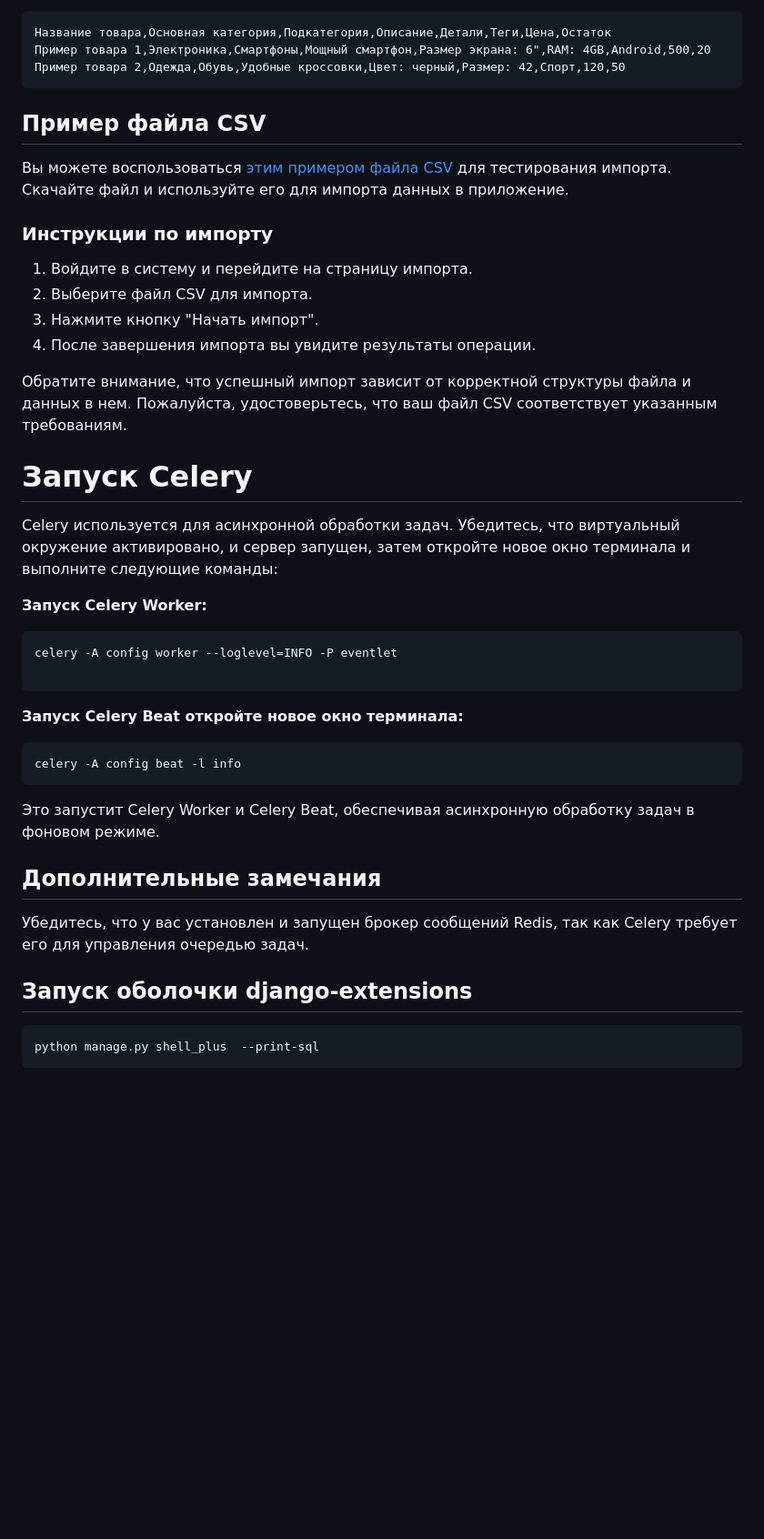
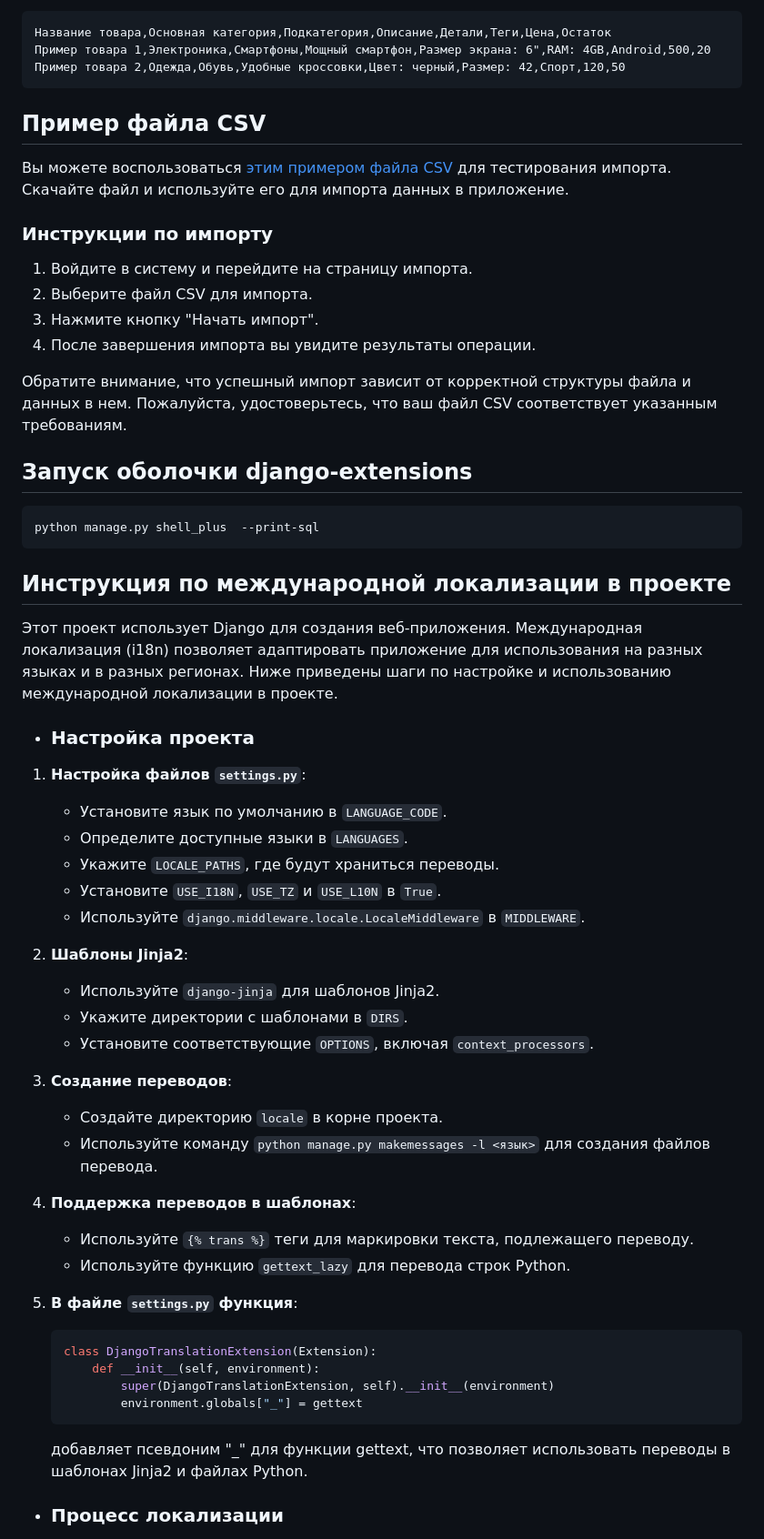
Before and after one commit to RadikAgl/Megano, a Markdown page: README.md, the part around the change printed below. Shown: that part at 91% size. Rendered like a GitHub page; blank space fills up the shorter version.

````diff
--- a/README.md
+++ b/README.md
@@ -110,9 +159,11 @@ CSV-файл должен содержать следующие колонки:
 Пример товара 1,Электроника,Смартфоны,Мощный смартфон,Размер экрана: 6",RAM: 4GB,Android,500,20
 Пример товара 2,Одежда,Обувь,Удобные кроссовки,Цвет: черный,Размер: 42,Спорт,120,50
 ```
+
 ## Пример файла CSV
 
-Вы можете воспользоваться [этим примером файла CSV](market/docs/Sheet1.csv) для тестирования импорта. Скачайте файл и используйте его для импорта данных в приложение.
+Вы можете воспользоваться [этим примером файла CSV](market/docs/Sheet1.csv) для тестирования импорта. Скачайте файл и
+используйте его для импорта данных в приложение.
 
 ### Инструкции по импорту
 
@@ -121,30 +172,51 @@ CSV-файл должен содержать следующие колонки:
 3. Нажмите кнопку "Начать импорт".
 4. После завершения импорта вы увидите результаты операции.
 
-Обратите внимание, что успешный импорт зависит от корректной структуры файла и данных в нем. Пожалуйста, удостоверьтесь, что ваш файл CSV соответствует указанным требованиям.
-
-# Запуск Celery
-
-Celery используется для асинхронной обработки задач. Убедитесь, что виртуальный окружение активировано, и сервер запущен, затем откройте новое окно терминала и выполните следующие команды:
-
-**Запуск Celery Worker:**
-
-```bash
-celery -A config worker --loglevel=INFO -P eventlet
-
-```
-**Запуск Celery Beat откройте новое окно терминала:**
-
-```bash
-celery -A config beat -l info
-```
-
-Это запустит Celery Worker и Celery Beat, обеспечивая асинхронную обработку задач в фоновом режиме.
-
-## Дополнительные замечания
-Убедитесь, что у вас установлен и запущен брокер сообщений Redis, так как Celery требует его для управления очередью задач.
+Обратите внимание, что успешный импорт зависит от корректной структуры файла и данных в нем. Пожалуйста, удостоверьтесь,
+что ваш файл CSV соответствует указанным требованиям.
 
 ## Запуск оболочки django-extensions
-```bash
-python manage.py shell_plus  --print-sql
-```
+
+   ```bash
+   python manage.py shell_plus  --print-sql
+   ```
+
+## Инструкция по международной локализации в проекте
+
+Этот проект использует Django для создания веб-приложения. Международная локализация (i18n) позволяет адаптировать
+приложение для использования на разных языках и в разных регионах. Ниже приведены шаги по настройке и использованию
+международной локализации в проекте.
+
+* ### Настройка проекта
+
+1. **Настройка файлов `settings.py`**:
+    - Установите язык по умолчанию в `LANGUAGE_CODE`.
+    - Определите доступные языки в `LANGUAGES`.
+    - Укажите `LOCALE_PATHS`, где будут храниться переводы.
+    - Установите `USE_I18N`, `USE_TZ` и `USE_L10N` в `True`.
+    - Используйте `django.middleware.locale.LocaleMiddleware` в `MIDDLEWARE`.
+
+2. **Шаблоны Jinja2**:
+    - Используйте `django-jinja` для шаблонов Jinja2.
+    - Укажите директории с шаблонами в `DIRS`.
+    - Установите соответствующие `OPTIONS`, включая `context_processors`.
+
+3. **Создание переводов**:
+    - Создайте директорию `locale` в корне проекта.
+    - Используйте команду `python manage.py makemessages -l <язык>` для создания файлов перевода.
+
+4. **Поддержка переводов в шаблонах**:
+    - Используйте `{% trans %}` теги для маркировки текста, подлежащего переводу.
+    - Используйте функцию `gettext_lazy` для перевода строк Python.
+
+5. **В файле `settings.py` функция**:
+
+   ```python
+   class DjangoTranslationExtension(Extension):
+       def __init__(self, environment):
+           super(DjangoTranslationExtension, self).__init__(environment)
+           environment.globals["_"] = gettext
+   ```
+   добавляет псевдоним "_" для функции gettext, что позволяет использовать переводы в шаблонах Jinja2 и файлах Python.
+* ### Процесс локализации
+
````
Also changed, not shown: other parts of README.md (+148 -56 lines).
